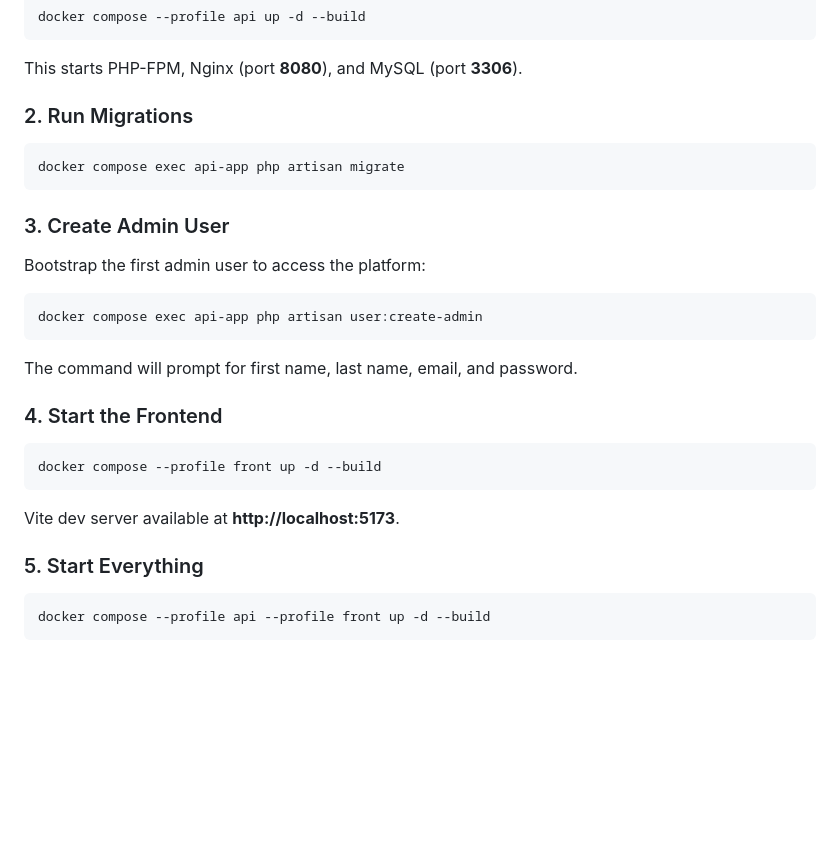
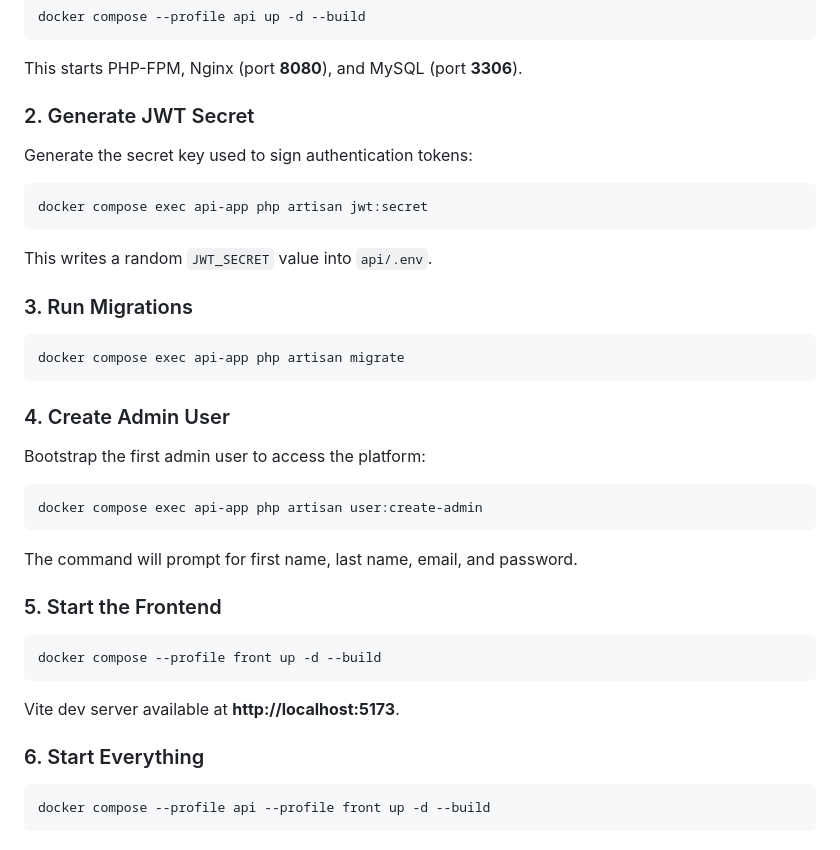
Before and after one commit to lucascodeit/onfly-corporate-travel, a Markdown page: README.md, the part around the change. GitHub-like rendering; blank space fills up the shorter version.

Commit message:
doc: Generate JWT Secret in readme

````diff
--- a/README.md
+++ b/README.md
@@ -39,13 +39,23 @@ docker compose --profile api up -d --build
 
 This starts PHP-FPM, Nginx (port **8080**), and MySQL (port **3306**).
 
-### 2. Run Migrations
+### 2. Generate JWT Secret
+
+Generate the secret key used to sign authentication tokens:
+
+```bash
+docker compose exec api-app php artisan jwt:secret
+```
+
+This writes a random `JWT_SECRET` value into `api/.env`.
+
+### 3. Run Migrations
 
 ```bash
 docker compose exec api-app php artisan migrate
 ```
 
-### 3. Create Admin User
+### 4. Create Admin User
 
 Bootstrap the first admin user to access the platform:
 
@@ -55,7 +65,7 @@ docker compose exec api-app php artisan user:create-admin
 
 The command will prompt for first name, last name, email, and password.
 
-### 4. Start the Frontend
+### 5. Start the Frontend
 
 ```bash
 docker compose --profile front up -d --build
@@ -63,7 +73,7 @@ docker compose --profile front up -d --build
 
 Vite dev server available at **http://localhost:5173**.
 
-### 5. Start Everything
+### 6. Start Everything
 
 ```bash
 docker compose --profile api --profile front up -d --build
````
